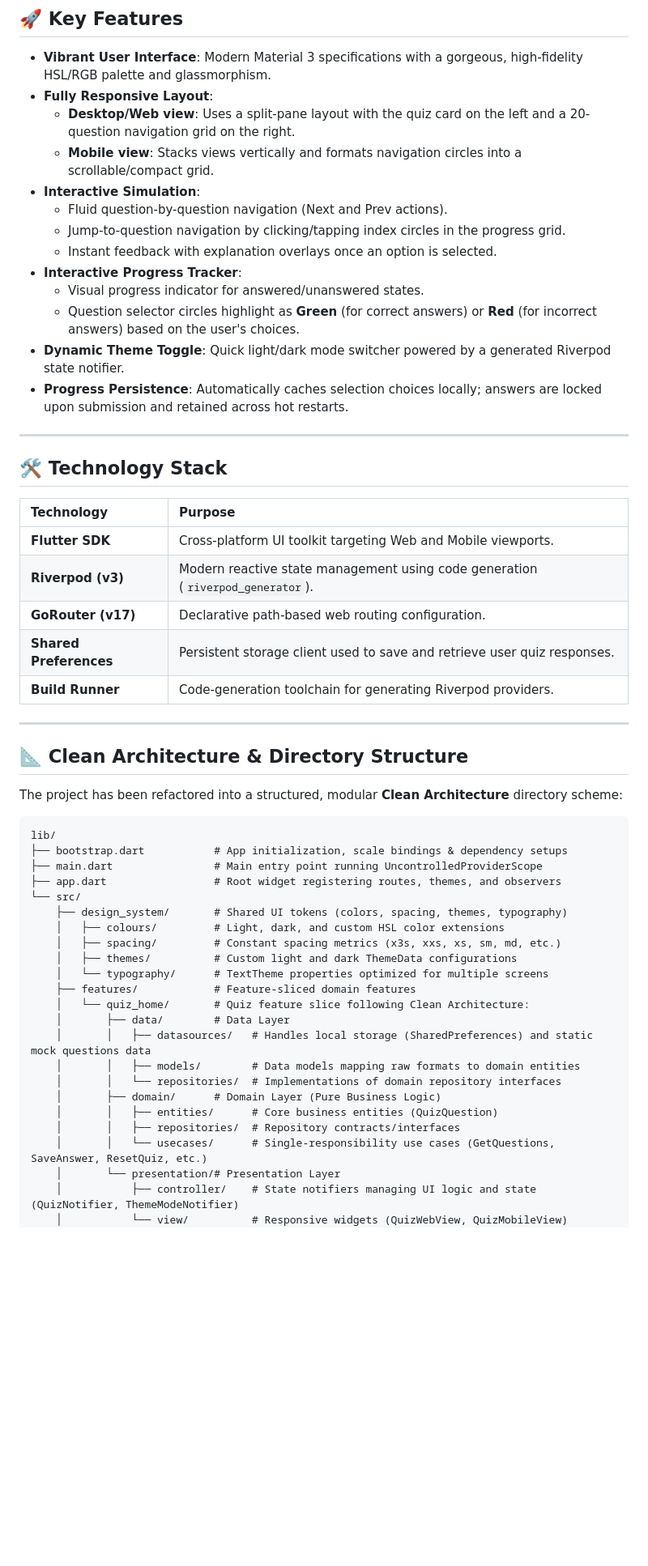
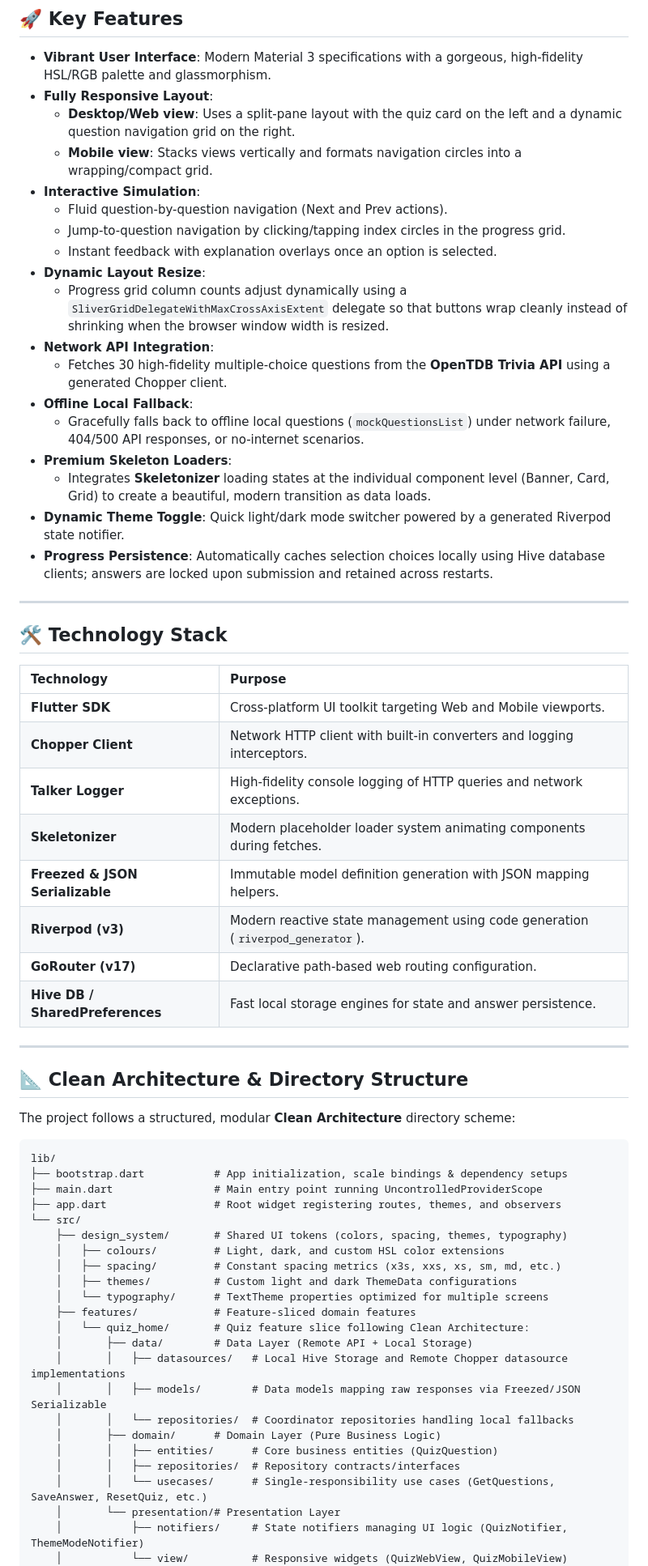
Before and after one commit to jishnumc/webquiz, a Markdown page: README.md, the part around one of its changes. Shown at 81% size. GitHub-like rendering; blank space fills up the shorter version.

Commit message:
feat: upgrade architecture with Chopper API integration, Hive persistence, Skeletonizer loaders, and adaptive grid layouts

````diff
--- a/README.md
+++ b/README.md
@@ -8,17 +8,22 @@ WebQuiz is a modern, premium, and fully responsive quiz application built using
 
 *   **Vibrant User Interface**: Modern Material 3 specifications with a gorgeous, high-fidelity HSL/RGB palette and glassmorphism.
 *   **Fully Responsive Layout**:
-    *   **Desktop/Web view**: Uses a split-pane layout with the quiz card on the left and a 20-question navigation grid on the right.
-    *   **Mobile view**: Stacks views vertically and formats navigation circles into a scrollable/compact grid.
+    *   **Desktop/Web view**: Uses a split-pane layout with the quiz card on the left and a dynamic question navigation grid on the right.
+    *   **Mobile view**: Stacks views vertically and formats navigation circles into a wrapping/compact grid.
 *   **Interactive Simulation**:
     *   Fluid question-by-question navigation (Next and Prev actions).
     *   Jump-to-question navigation by clicking/tapping index circles in the progress grid.
     *   Instant feedback with explanation overlays once an option is selected.
-*   **Interactive Progress Tracker**:
-    *   Visual progress indicator for answered/unanswered states.
-    *   Question selector circles highlight as **Green** (for correct answers) or **Red** (for incorrect answers) based on the user's choices.
+*   **Dynamic Layout Resize**:
+    *   Progress grid column counts adjust dynamically using a `SliverGridDelegateWithMaxCrossAxisExtent` delegate so that buttons wrap cleanly instead of shrinking when the browser window width is resized.
+*   **Network API Integration**:
+    *   Fetches 30 high-fidelity multiple-choice questions from the **OpenTDB Trivia API** using a generated Chopper client.
+*   **Offline Local Fallback**:
+    *   Gracefully falls back to offline local questions (`mockQuestionsList`) under network failure, 404/500 API responses, or no-internet scenarios.
+*   **Premium Skeleton Loaders**:
+    *   Integrates **Skeletonizer** loading states at the individual component level (Banner, Card, Grid) to create a beautiful, modern transition as data loads.
 *   **Dynamic Theme Toggle**: Quick light/dark mode switcher powered by a generated Riverpod state notifier.
-*   **Progress Persistence**: Automatically caches selection choices locally; answers are locked upon submission and retained across hot restarts.
+*   **Progress Persistence**: Automatically caches selection choices locally using Hive database clients; answers are locked upon submission and retained across restarts.
 
 ---
 
@@ -27,16 +32,19 @@ WebQuiz is a modern, premium, and fully responsive quiz application built using
 | Technology | Purpose |
 | :--- | :--- |
 | **Flutter SDK** | Cross-platform UI toolkit targeting Web and Mobile viewports. |
+| **Chopper Client** | Network HTTP client with built-in converters and logging interceptors. |
+| **Talker Logger** | High-fidelity console logging of HTTP queries and network exceptions. |
+| **Skeletonizer** | Modern placeholder loader system animating components during fetches. |
+| **Freezed & JSON Serializable** | Immutable model definition generation with JSON mapping helpers. |
 | **Riverpod (v3)** | Modern reactive state management using code generation (`riverpod_generator`). |
 | **GoRouter (v17)** | Declarative path-based web routing configuration. |
-| **Shared Preferences** | Persistent storage client used to save and retrieve user quiz responses. |
-| **Build Runner** | Code-generation toolchain for generating Riverpod providers. |
+| **Hive DB / SharedPreferences** | Fast local storage engines for state and answer persistence. |
 
 ---
 
 ## 📐 Clean Architecture & Directory Structure
 
-The project has been refactored into a structured, modular **Clean Architecture** directory scheme:
+The project follows a structured, modular **Clean Architecture** directory scheme:
 
 ```
 lib/
@@ -51,15 +59,15 @@ lib/
     │   └── typography/      # TextTheme properties optimized for multiple screens
     ├── features/            # Feature-sliced domain features
     │   └── quiz_home/       # Quiz feature slice following Clean Architecture:
-    │       ├── data/        # Data Layer
-    │       │   ├── datasources/   # Handles local storage (SharedPreferences) and static mock questions data
-    │       │   ├── models/        # Data models mapping raw formats to domain entities
-    │       │   └── repositories/  # Implementations of domain repository interfaces
+    │       ├── data/        # Data Layer (Remote API + Local Storage)
+    │       │   ├── datasources/   # Local Hive Storage and Remote Chopper datasource implementations
+    │       │   ├── models/        # Data models mapping raw responses via Freezed/JSON Serializable
+    │       │   └── repositories/  # Coordinator repositories handling local fallbacks
     │       ├── domain/      # Domain Layer (Pure Business Logic)
     │       │   ├── entities/      # Core business entities (QuizQuestion)
     │       │   ├── repositories/  # Repository contracts/interfaces
     │       │   └── usecases/      # Single-responsibility use cases (GetQuestions, SaveAnswer, ResetQuiz, etc.)
     │       └── presentation/# Presentation Layer
-    │           ├── controller/    # State notifiers managing UI logic and state (QuizNotifier, ThemeModeNotifier)
+    │           ├── notifiers/     # State notifiers managing UI logic (QuizNotifier, ThemeModeNotifier)
     │           └── view/          # Responsive widgets (QuizWebView, QuizMobileView)
     ├── outer_layer/         # Core system infrastructure and routing layers
````
Also changed, not shown: other parts of README.md (+6 -15 lines).
